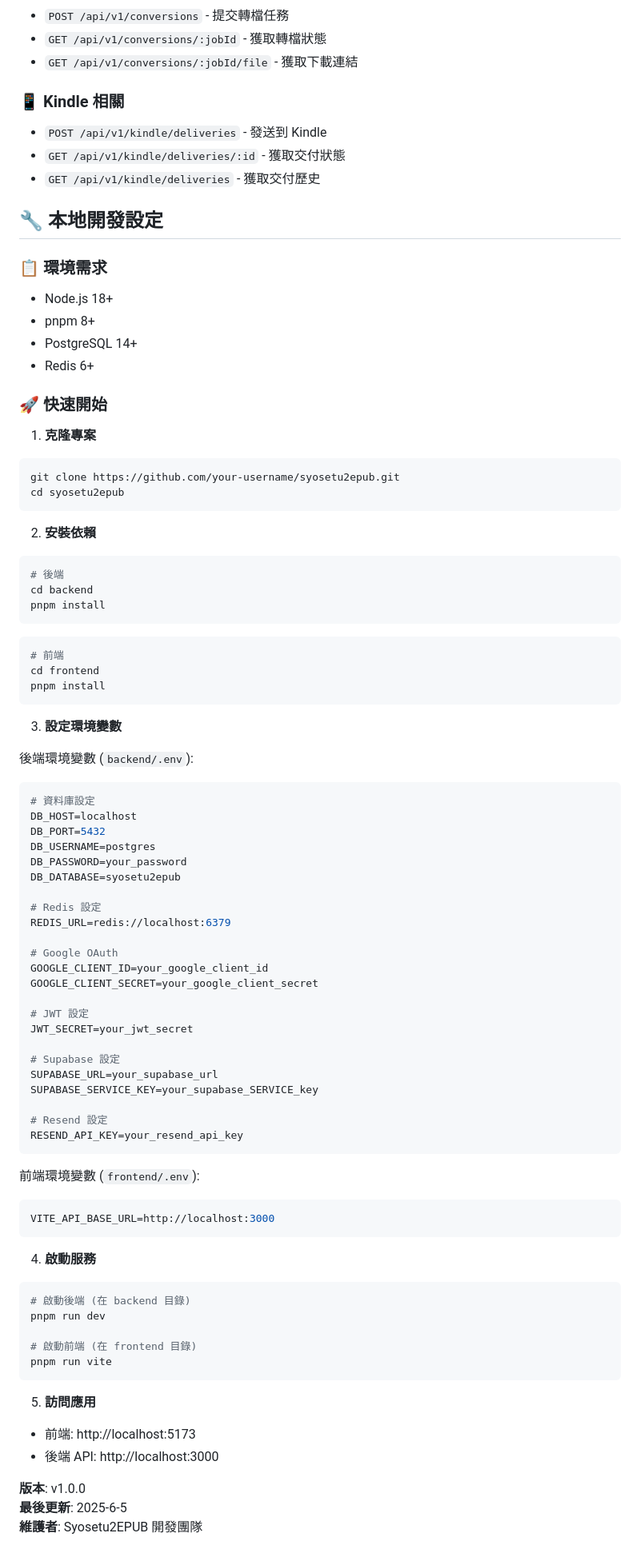
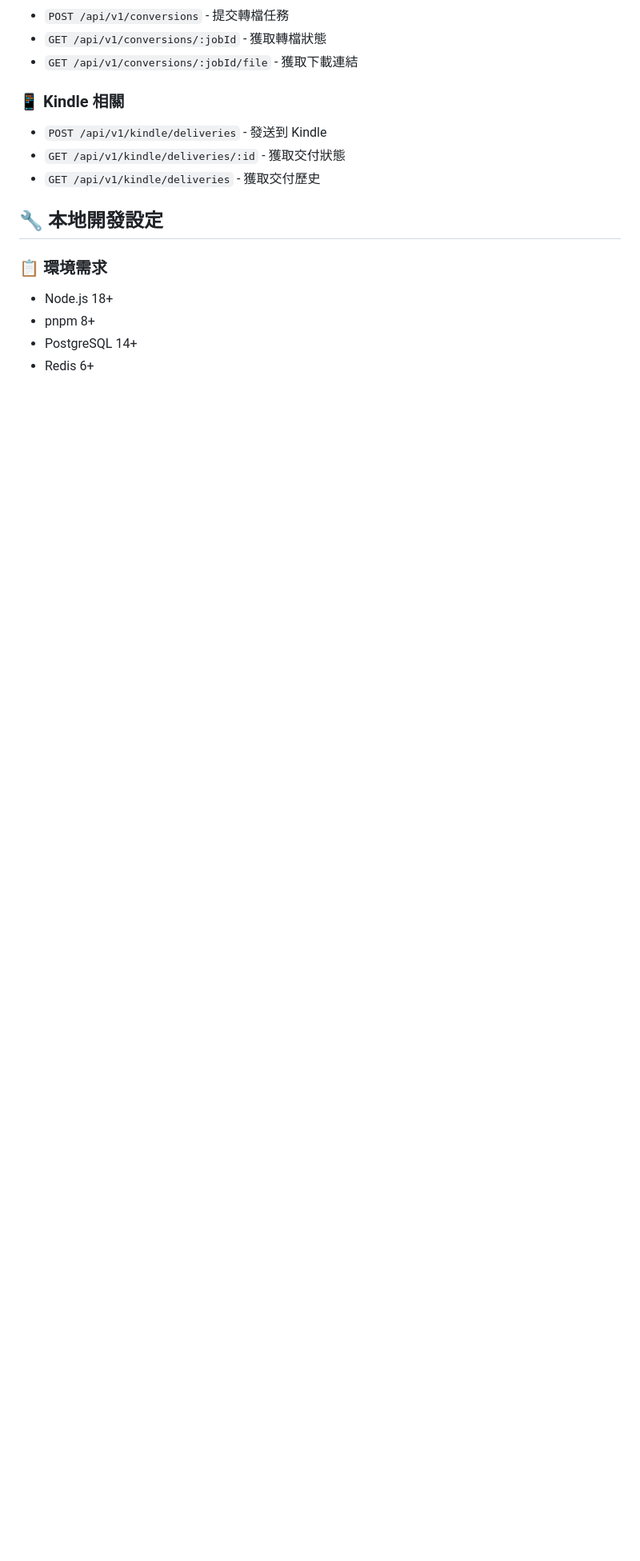
Before and after one commit to upinxxx/syosetu2epub, a Markdown page: README.md, the part around one of its changes. Shown at 80% size. GitHub-like rendering; blank space fills up the shorter version.

````diff
--- a/README.md
+++ b/README.md
@@ -208,81 +206,3 @@ Infrastructure → Domain (僅 Port 介面)
 - pnpm 8+
 - PostgreSQL 14+
 - Redis 6+
-
-### 🚀 快速開始
-
-1. **克隆專案**
-
-```bash
-git clone https://github.com/your-username/syosetu2epub.git
-cd syosetu2epub
-```
-
-2. **安裝依賴**
-
-```bash
-# 後端
-cd backend
-pnpm install
-```
-
-```bash
-# 前端
-cd frontend
-pnpm install
-```
-
-3. **設定環境變數**
-
-後端環境變數 (`backend/.env`):
-
-```env
-# 資料庫設定
-DB_HOST=localhost
-DB_PORT=5432
-DB_USERNAME=postgres
-DB_PASSWORD=your_password
-DB_DATABASE=syosetu2epub
-
-# Redis 設定
-REDIS_URL=redis://localhost:6379
-
-# Google OAuth
-GOOGLE_CLIENT_ID=your_google_client_id
-GOOGLE_CLIENT_SECRET=your_google_client_secret
-
-# JWT 設定
-JWT_SECRET=your_jwt_secret
-
-# Supabase 設定
-SUPABASE_URL=your_supabase_url
-SUPABASE_SERVICE_KEY=your_supabase_SERVICE_key
-
-# Resend 設定
-RESEND_API_KEY=your_resend_api_key
-```
-
-前端環境變數 (`frontend/.env`):
-
-```env
-VITE_API_BASE_URL=http://localhost:3000
-```
-
-4. **啟動服務**
-
-```bash
-# 啟動後端 (在 backend 目錄)
-pnpm run dev
-
-# 啟動前端 (在 frontend 目錄)
-pnpm run vite
-```
-
-5. **訪問應用**
-
-- 前端: http://localhost:5173
-- 後端 API: http://localhost:3000
-
-**版本**: v1.0.0
-**最後更新**: 2025-6-5
-**維護者**: Syosetu2EPUB 開發團隊
````
Also changed, not shown: other parts of README.md (+5 -7 lines).
